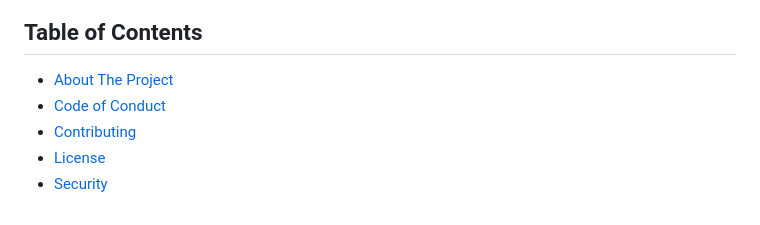
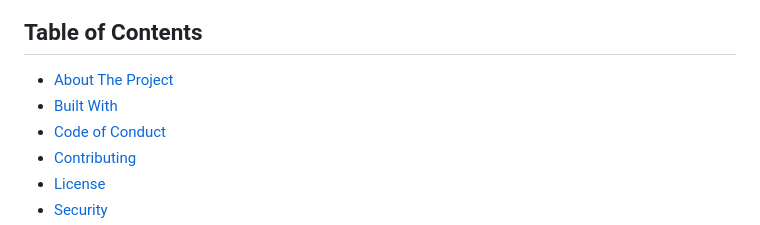
Before and after one commit to XodiumSoftware/xbim, a Markdown page: README.md, the part around one of its changes. Drawn GitHub-style.

Commit message:
Update README.md
Signed-off-by: Illyrius <28700752+illyrius666@users.noreply.github.com>

```diff
--- a/README.md
+++ b/README.md
@@ -23,6 +23,7 @@
 ## Table of Contents
 
 - [About The Project](#about-the-project)
+- [Built With](#built-with)
 - [Code of Conduct][code_of_conduct_url]
 - [Contributing][contributing_url]
 - [License][license_url]
```
Also changed, not shown: other parts of README.md (+3 -14 lines).
